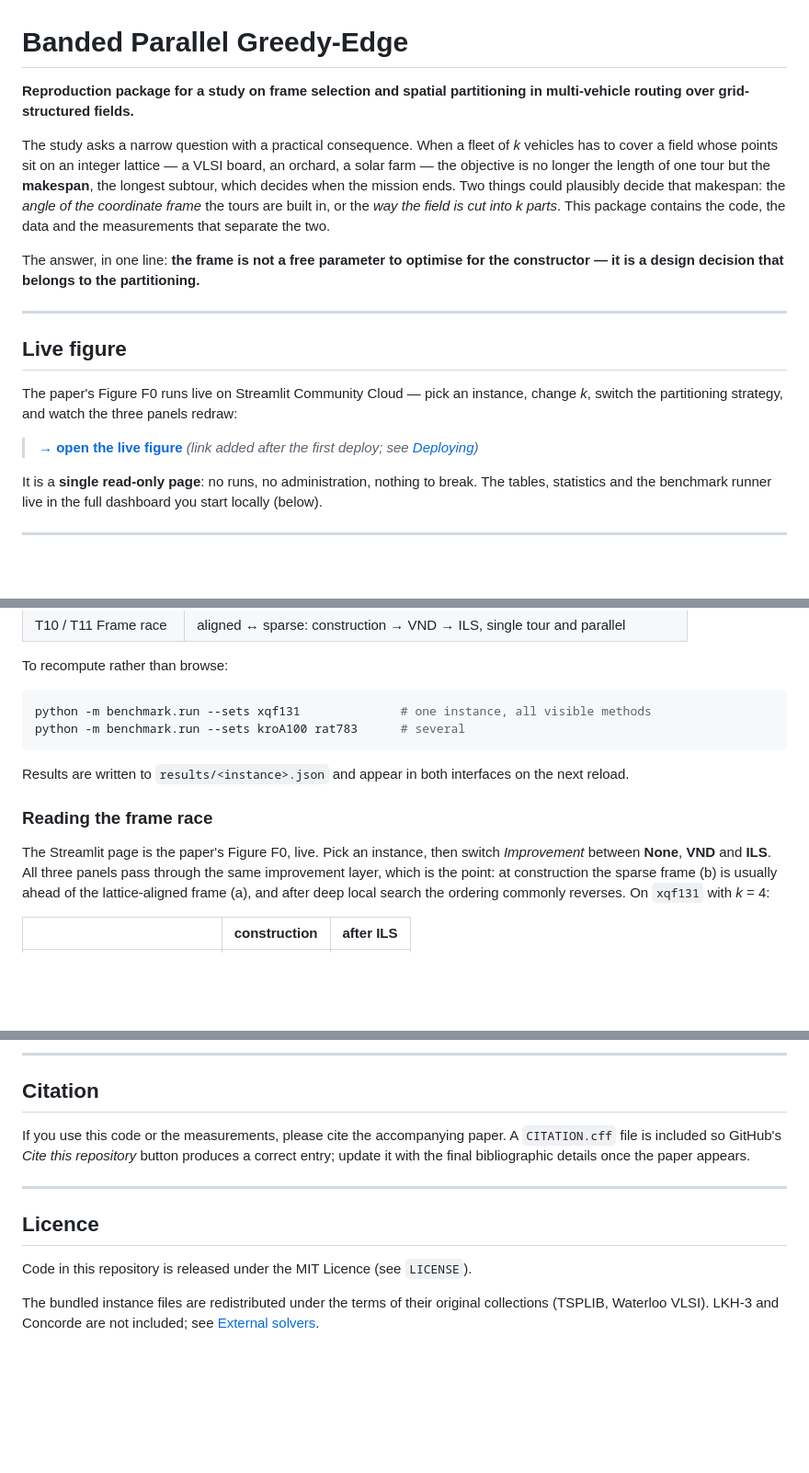
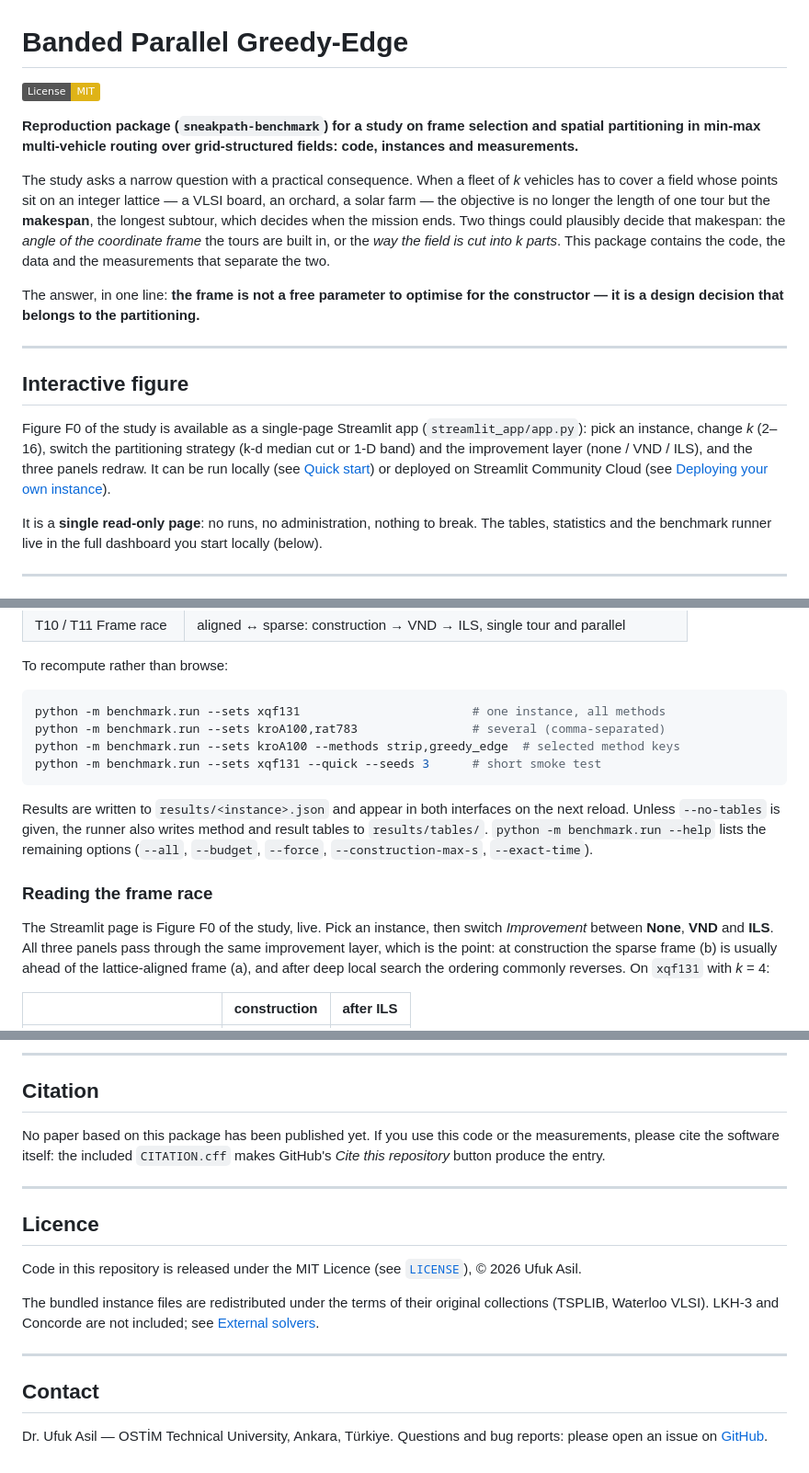
Before and after one commit to ufukasia/sneakpath-benchmark, a Markdown page: README.md, 3 parts joined by grey strips. Shown at 92% size. GitHub-like rendering; badges without logos; blank space fills up the shorter version.

Commit message:
README: fix runner commands, document resume/--force and outputs, clarify citation

````diff
--- a/README.md
+++ b/README.md
@@ -1,7 +1,10 @@
 # Banded Parallel Greedy-Edge
 
-**Reproduction package for a study on frame selection and spatial partitioning in
-multi-vehicle routing over grid-structured fields.**
+[![License: MIT](https://img.shields.io/badge/License-MIT-yellow.svg)](LICENSE)
+
+**Reproduction package (`sneakpath-benchmark`) for a study on frame selection and
+spatial partitioning in min-max multi-vehicle routing over grid-structured fields:
+code, instances and measurements.**
 
 The study asks a narrow question with a practical consequence. When a fleet of *k*
 vehicles has to cover a field whose points sit on an integer lattice — a VLSI board,
@@ -16,13 +19,14 @@ constructor — it is a design decision that belongs to the partitioning.**
 
 ---
 
-## Live figure
+## Interactive figure
 
-The paper's Figure F0 runs live on Streamlit Community Cloud — pick an instance,
-change *k*, switch the partitioning strategy, and watch the three panels redraw:
-
-> **[→ open the live figure](https://share.streamlit.io/)** *(link added after the
-> first deploy; see [Deploying](#deploying-your-own-instance))*
+Figure F0 of the study is available as a single-page Streamlit app
+(`streamlit_app/app.py`): pick an instance, change *k* (2–16), switch the
+partitioning strategy (k-d median cut or 1-D band) and the improvement layer
+(none / VND / ILS), and the three panels redraw. It can be run locally (see
+[Quick start](#quick-start)) or deployed on Streamlit Community Cloud (see
+[Deploying your own instance](#deploying-your-own-instance)).
 
 It is a **single read-only page**: no runs, no administration, nothing to break.
 The tables, statistics and the benchmark runner live in the full dashboard you
@@ -248,16 +265,21 @@ seed and angle clones it was built from. Start the dashboard with
 To recompute rather than browse:
 
 ```bash
-python -m benchmark.run --sets xqf131              # one instance, all visible methods
-python -m benchmark.run --sets kroA100 rat783      # several
+python -m benchmark.run --sets xqf131                        # one instance, all methods
+python -m benchmark.run --sets kroA100,rat783                # several (comma-separated)
+python -m benchmark.run --sets kroA100 --methods strip,greedy_edge  # selected method keys
+python -m benchmark.run --sets xqf131 --quick --seeds 3      # short smoke test
 ```
 
 Results are written to `results/<instance>.json` and appear in both interfaces on
-the next reload.
+the next reload. Unless `--no-tables` is given, the runner also writes method and
+result tables to `results/tables/`. `python -m benchmark.run --help` lists the
+remaining options (`--all`, `--budget`, `--force`, `--construction-max-s`,
+`--exact-time`).
 
 ### Reading the frame race
 
-The Streamlit page is the paper's Figure F0, live. Pick an instance, then switch
+The Streamlit page is Figure F0 of the study, live. Pick an instance, then switch
 *Improvement* between **None**, **VND** and **ILS**. All three panels pass through
 the same improvement layer, which is the point: at construction the sparse frame (b)
 is usually ahead of the lattice-aligned frame (a), and after deep local search the
@@ -311,16 +334,25 @@ interactively; the full collection is available in the local dashboard.
 
 ## Citation
 
-If you use this code or the measurements, please cite the accompanying paper. A
-`CITATION.cff` file is included so GitHub's *Cite this repository* button produces a
-correct entry; update it with the final bibliographic details once the paper appears.
+No paper based on this package has been published yet. If you use this code or the
+measurements, please cite the software itself: the included `CITATION.cff` makes
+GitHub's *Cite this repository* button produce the entry.
 
 ---
 
 ## Licence
 
-Code in this repository is released under the MIT Licence (see `LICENSE`).
+Code in this repository is released under the MIT Licence (see [`LICENSE`](LICENSE)),
+© 2026 Ufuk Asil.
 
 The bundled instance files are redistributed under the terms of their original
 collections (TSPLIB, Waterloo VLSI). LKH-3 and Concorde are not included; see
 [External solvers](#external-solvers).
+
+---
+
+## Contact
+
+Dr. Ufuk Asil — OSTİM Technical University, Ankara, Türkiye.
+Questions and bug reports: please open an issue on
+[GitHub](https://github.com/ufukasia/sneakpath-benchmark/issues).
````
Also changed, not shown: other parts of README.md (+20 -6 lines).
